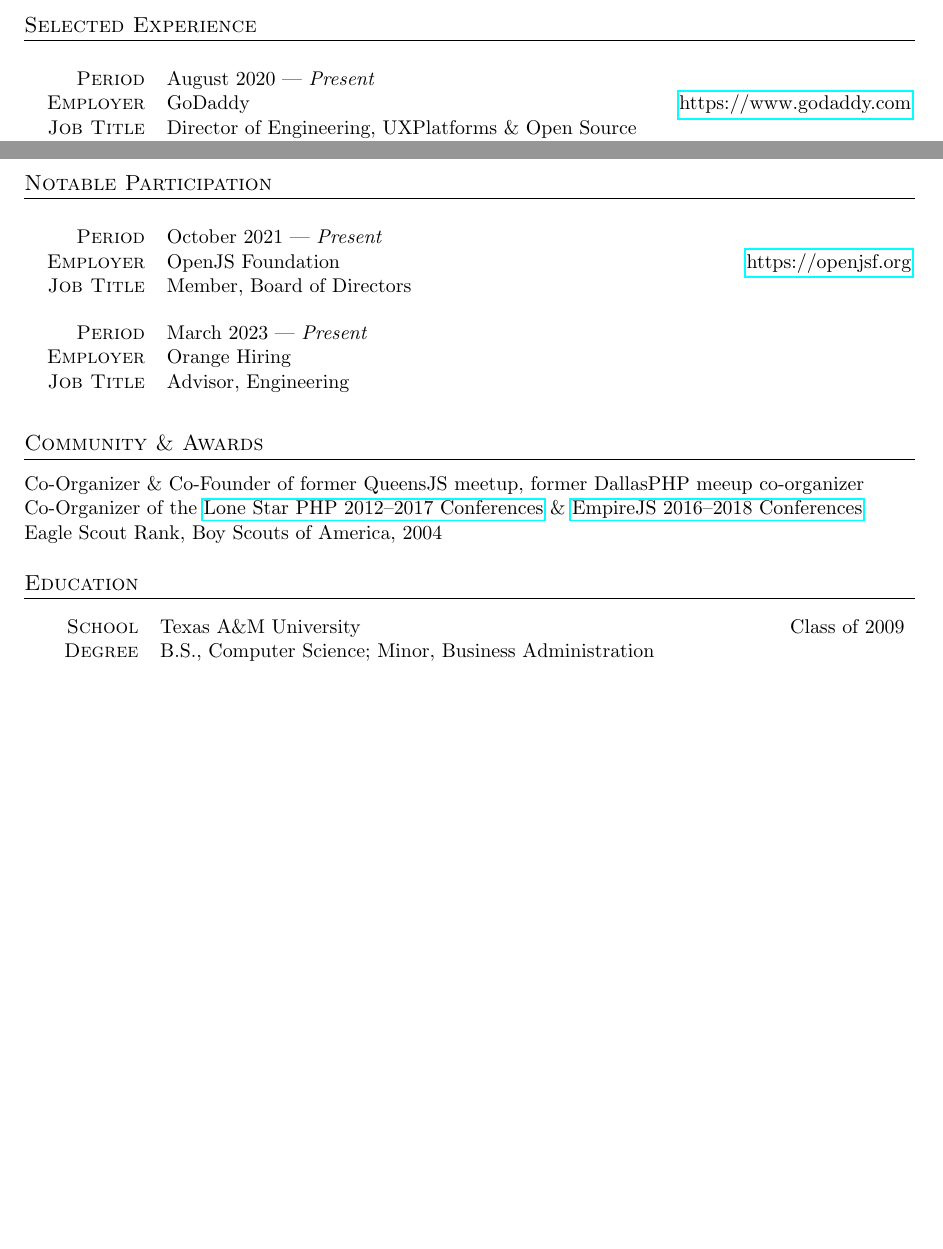
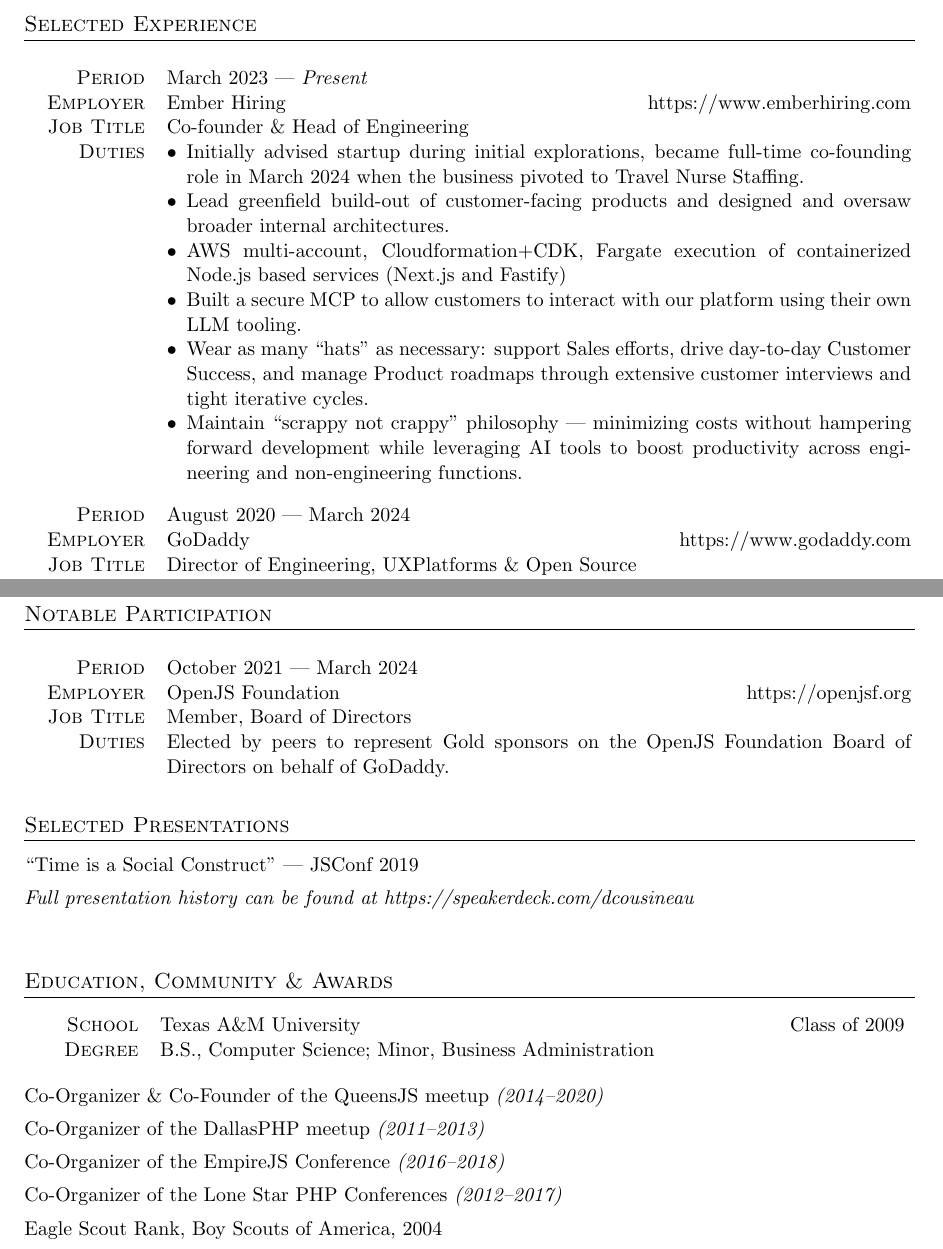
Before and after one commit to dcousineau/resume, a LaTeX CV (resume.tex, which reads resume.cls): two parts of pages 1 and 2 of 2 before the commit and two parts of pages 1 and 3 of 3 after it, joined at a grey line, cut so that both start at the same text, the shorter picture padded with empty space. Compiled offline with pdfLaTeX.

Commit message:
Update resume to include Ember Hiring co-founding, clean up

```diff
--- a/resume.cls
+++ b/resume.cls
@@ -18,6 +18,9 @@
 
 \setlength{\parskip}{0pt}
 \setlength{\parindent}{0pt}
+\hfuzz=5pt
+
+\hypersetup{hidelinks}
 
 %%
 %% Page Setup
--- a/resume.tex
+++ b/resume.tex
@@ -1,13 +1,15 @@
 \documentclass{resume}
+
+\setlength{\footheight}{49.59999pt}
 
 \rohead{\thepage\ of \pageref{LastPage}}
 
 \cofoot{
   \begin{spacing}{1}
     \so{New York, NY}
-    %%  \so{Address, Line 2, City, ST 00000} \\
+    % \so{Address, Line 2, City, ST 00000} \\
     \small{
-      %%      \footerphone{(555) 555-5555} \
+      % \footerphone{(555) 555-5555} \
       % \footerlink{http://dcousineau.com/} \
       \footeremail{dcousineau@gmail.com}
     } \\
@@ -25,9 +27,24 @@
 \section{Selected Experience}
 
 \employer
+{Ember Hiring}
+{https://www.emberhiring.com}
+{March 2023 --- \emph{Present}}
+{Co-founder \& Head of Engineering}
+{
+  \begin{jobitems}
+  \item Initially advised startup during initial explorations, became full-time co-founding role in March 2024 when the business pivoted to Travel Nurse Staffing.
+  \item Lead greenfield build-out of customer-facing products and designed and oversaw broader internal architectures.
+  \item AWS multi-account, Cloudformation+CDK, Fargate execution of containerized Node.js based services (Next.js and Fastify)
+  \item Built a secure MCP to allow customers to interact with our platform using their own LLM tooling.
+  \item Wear as many ``hats'' as necessary: support Sales efforts, drive day-to-day Customer Success, and manage Product roadmaps through extensive customer interviews and tight iterative cycles.
+  \item Maintain ``scrappy not crappy'' philosophy --- minimizing costs without hampering forward development while leveraging AI tools to boost productivity across engineering and non-engineering functions.
+\end{jobitems}}
+
+\employer
 {GoDaddy}
 {https://www.godaddy.com}
-{August 2020 --- \emph{Present}}
+{August 2020 --- March 2024}
 {Director of Engineering, UXPlatforms \& Open Source }
 {
   \begin{jobitems}
@@ -140,16 +160,10 @@
 \employer
 {OpenJS Foundation}
 {https://openjsf.org}
-{October 2021 --- \emph{Present}}
+{October 2021 --- March 2024}
 {Member, Board of Directors}
-{}
-\employer
-{Orange Hiring}
-{}
-{March 2023 --- \emph{Present}}
-{Advisor, Engineering}
-{}
-%
+{Elected by peers to represent Gold sponsors on the OpenJS Foundation Board of Directors on behalf of GoDaddy.}
+
 %% \section{Selected Open Source Contributions}
 %%
 %% \project
@@ -163,34 +177,38 @@
 %%    {http://getspaz.com/}
 %%     {\small{(Former)} \normalsize{Contributor}}
 %%     {A fully open-source twitter client for HP WebOS devices including the TouchPad.}
-%
-% \section{Selected Presentations}
-%
-% \begin{spacing}{1.25}
-% \href{https://speakerdeck.com/dcousineau/time-is-a-social-construct}{``Time is a Social Construct''} --- \href{https://2019.jsconf.us/speakers/daniel-cousineau}{JSConf 2019}\\
-% \href{https://speakerdeck.com/dcousineau/react-at-scale}{``React @ Scale''} --- \href{https://www.longhornphp.com}{LonghornPHP 2019}\\
-% \href{https://speakerdeck.com/dcousineau/frontend-performance-and-you}{``Frontend Performance \& You''} --- \href{https://www.longhornphp.com}{LonghornPHP 2019}\\
-% \href{https://speakerdeck.com/dcousineau/feature-flags-and-you}{``Feature Flags \& You''} --- \href{http://brooklynjs.com}{BrooklynJS 2017}\\
-% \href{https://speakerdeck.com/dcousineau/react-plus-redux-at-scale}{``React+Redux @ Scale"} --- \href{https://qconnewyork.com/ny2017/presentation/reactredux-scale-talk}{QCon New York 2017}\\
-% % \href{https://speakerdeck.com/dcousineau/how-not-writing-php-makes-you-better-at-php}{``How Not Writing PHP Makes You Better At PHP"} --- \href{https://conference.phpbenelux.eu/2015/}{PHPBenelux 2015}\\
-% % \href{https://speakerdeck.com/dcousineau/reframing-the-problem-dcjs-july-2016}{``Reframing the Problem"} --- \href{http://2014.madisonphpconference.com/schedule/view/19/reframing-the-problem-daniel-cousineau}{MadisonPHP 2014} Keynote \& \href{http://truenorthphp.ca/}{True North PHP 2014}\\
-% % \href{https://speakerdeck.com/dcousineau/queues-and-the-giant-beanstalkd}{``Queues and the Giant beanstalkd"} --- \href{http://confoo.ca/}{ConFoo 2013}\\
-% \emph{Full presentation history can be found at \href{https://speakerdeck.com/dcousineau}{https://speakerdeck.com/dcousineau}}
-% \end{spacing}
-%
-\section{Community \& Awards}
 
-Co-Organizer \& Co-Founder of former QueensJS meetup, former DallasPHP meeup co-organizer
-\\
-Co-Organizer of the \href{http://lonestarphp.com/}{Lone Star PHP 2012--2017 Conferences} \& \href{http://empirejs.org/}{EmpireJS 2016--2018 Conferences}
-\\
-Eagle Scout Rank, Boy Scouts of America, 2004
+\section{Selected Presentations}
 
-\section{Education}
+\begin{spacing}{1.35}
+  \href{https://speakerdeck.com/dcousineau/time-is-a-social-construct}{``Time is a Social Construct''} --- \href{https://2019.jsconf.us/speakers/daniel-cousineau}{JSConf 2019}\\
+  % \href{https://speakerdeck.com/dcousineau/react-at-scale}{``React @ Scale''} --- \href{https://www.longhornphp.com}{LonghornPHP 2019}\\
+  % \href{https://speakerdeck.com/dcousineau/frontend-performance-and-you}{``Frontend Performance \& You''} --- \href{https://www.longhornphp.com}{LonghornPHP 2019}\\
+  % \href{https://speakerdeck.com/dcousineau/feature-flags-and-you}{``Feature Flags \& You''} --- \href{http://brooklynjs.com}{BrooklynJS 2017}\\
+  % \href{https://speakerdeck.com/dcousineau/react-plus-redux-at-scale}{``React+Redux @ Scale"} --- \href{https://qconnewyork.com/ny2017/presentation/reactredux-scale-talk}{QCon New York 2017}\\
+  % \href{https://speakerdeck.com/dcousineau/how-not-writing-php-makes-you-better-at-php}{``How Not Writing PHP Makes You Better At PHP"} --- \href{https://conference.phpbenelux.eu/2015/}{PHPBenelux 2015}\\
+  % \href{https://speakerdeck.com/dcousineau/reframing-the-problem-dcjs-july-2016}{``Reframing the Problem"} --- \href{http://2014.madisonphpconference.com/schedule/view/19/reframing-the-problem-daniel-cousineau}{MadisonPHP 2014} Keynote \& \href{http://truenorthphp.ca/}{True North PHP 2014}\\
+  % \href{https://speakerdeck.com/dcousineau/queues-and-the-giant-beanstalkd}{``Queues and the Giant beanstalkd"} --- \href{http://confoo.ca/}{ConFoo 2013}\\
+  \emph{Full presentation history can be found at \href{https://speakerdeck.com/dcousineau}{https://speakerdeck.com/dcousineau}}
+\end{spacing}
+
+\section{Education, Community \& Awards}
 
 \stdtable{
   School              & Texas A\&M University \hfill Class of 2009\\
   Degree              & B.S., Computer Science; Minor, Business Administration\\
 }
+\\
+\begin{spacing}{1.35}
+  Co-Organizer \& Co-Founder of the QueensJS meetup \emph{(2014--2020)}
+  \\
+  Co-Organizer of the DallasPHP meetup \emph{(2011--2013)}
+  \\
+  Co-Organizer of the \href{http://empirejs.org/}{EmpireJS Conference} \emph{(2016--2018)}
+  \\
+  Co-Organizer of the \href{http://lonestarphp.com/}{Lone Star PHP Conferences} \emph{(2012--2017)}
+  \\
+  Eagle Scout Rank, Boy Scouts of America, 2004
+\end{spacing}
 
 \end{document}
```
Also changed, not shown: resume.tex (15 more changed lines).
